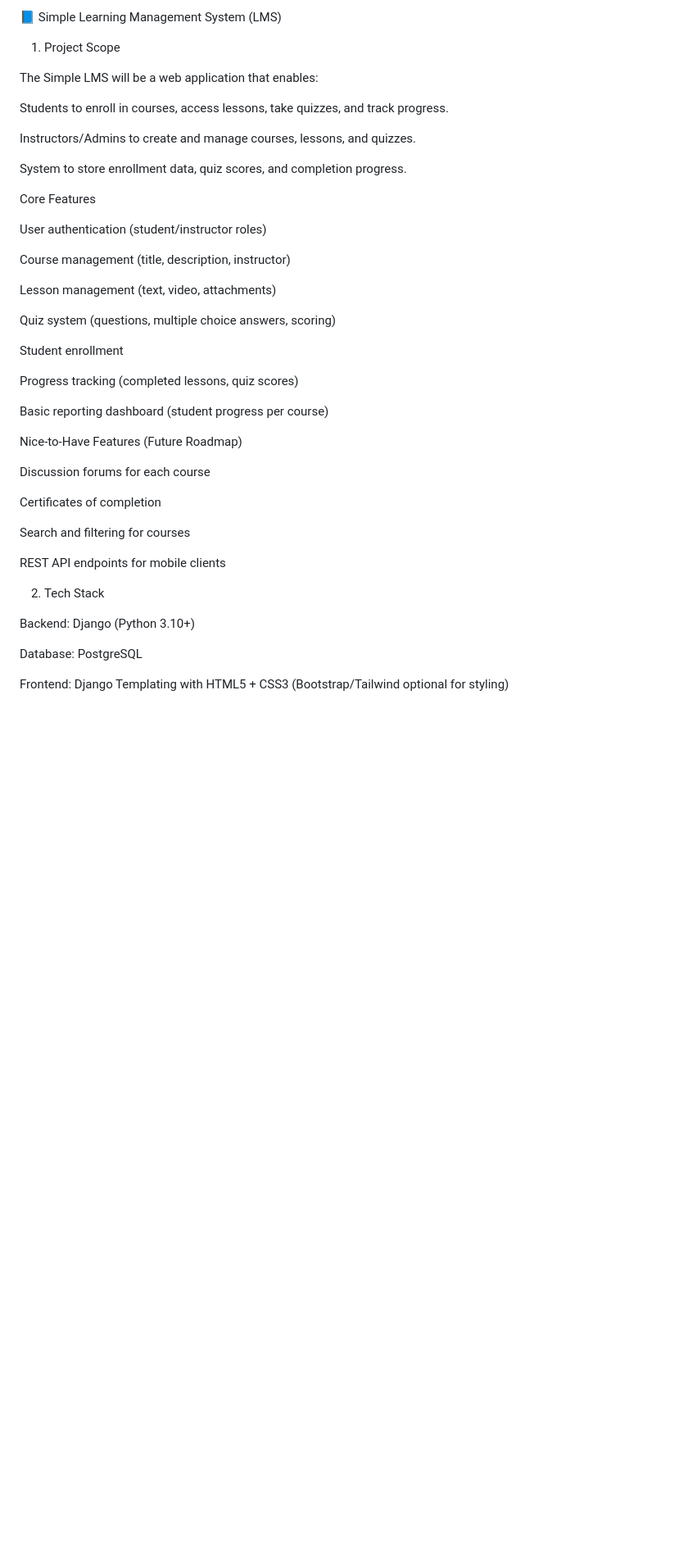
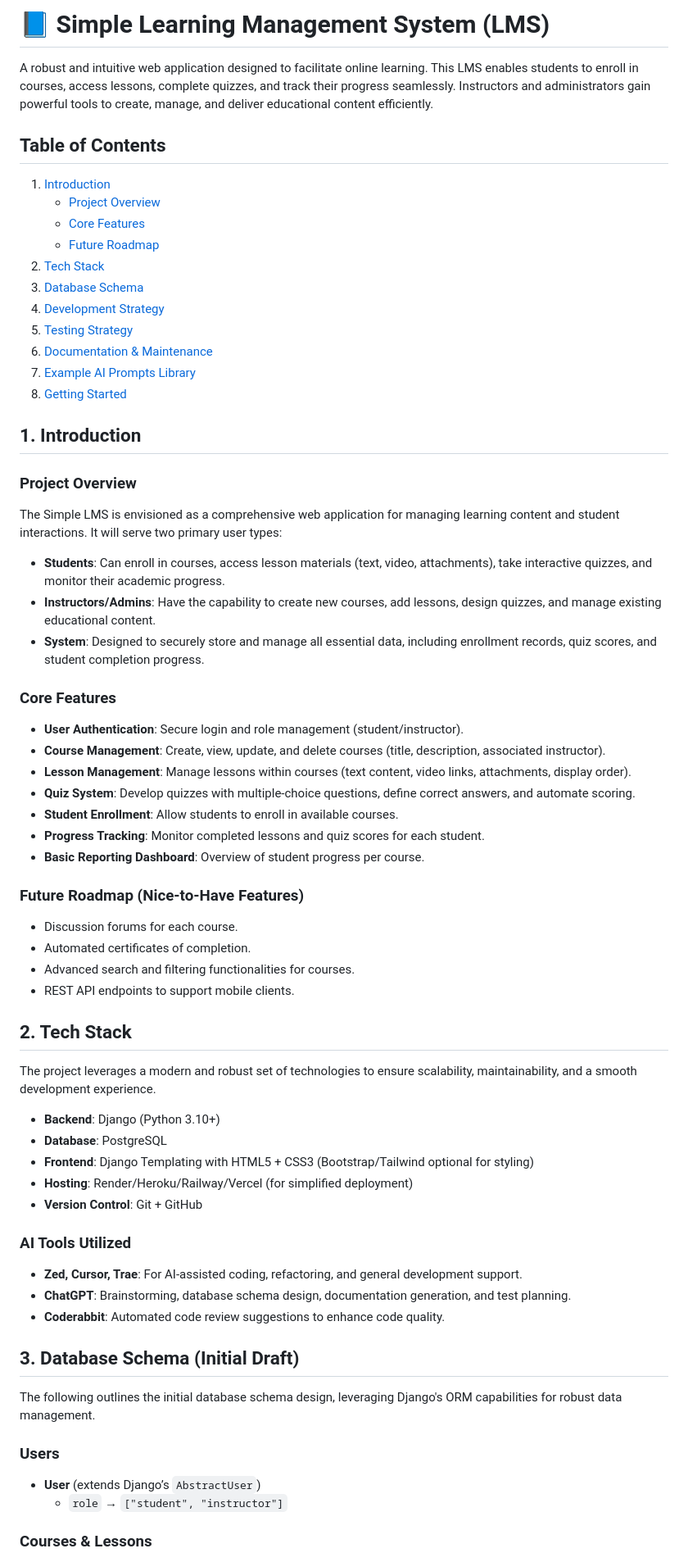
Before and after one commit to Franklinson/Learning-Management-System, a Markdown page: README.md, the part around one of its changes. Shown at 82% size. GitHub-like rendering; blank space fills up the shorter version.

```diff
--- a/README.md
+++ b/README.md
@@ -1,45 +1,72 @@
-📘 Simple Learning Management System (LMS)
-1. Project Scope
+# 📘 Simple Learning Management System (LMS)
 
-The Simple LMS will be a web application that enables:
+A robust and intuitive web application designed to facilitate online learning. This LMS enables students to enroll in courses, access lessons, complete quizzes, and track their progress seamlessly. Instructors and administrators gain powerful tools to create, manage, and deliver educational content efficiently.
 
-Students to enroll in courses, access lessons, take quizzes, and track progress.
+## Table of Contents
 
-Instructors/Admins to create and manage courses, lessons, and quizzes.
+1.  [Introduction](#1-introduction)
+    *   [Project Overview](#project-overview)
+    *   [Core Features](#core-features)
+    *   [Future Roadmap](#future-roadmap)
+2.  [Tech Stack](#2-tech-stack)
+3.  [Database Schema](#3-database-schema)
+4.  [Development Strategy](#4-development-strategy)
+5.  [Testing Strategy](#5-testing-strategy)
+6.  [Documentation & Maintenance](#6-documentation--maintenance)
+7.  [Example AI Prompts Library](#7-example-ai-prompts-library)
+8.  [Getting Started](#8-getting-started)
 
-System to store enrollment data, quiz scores, and completion progress.
+## 1. Introduction
 
-Core Features
+### Project Overview
 
-User authentication (student/instructor roles)
+The Simple LMS is envisioned as a comprehensive web application for managing learning content and student interactions. It will serve two primary user types:
 
-Course management (title, description, instructor)
+*   **Students**: Can enroll in courses, access lesson materials (text, video, attachments), take interactive quizzes, and monitor their academic progress.
+*   **Instructors/Admins**: Have the capability to create new courses, add lessons, design quizzes, and manage existing educational content.
+*   **System**: Designed to securely store and manage all essential data, including enrollment records, quiz scores, and student completion progress.
 
-Lesson management (text, video, attachments)
+### Core Features
 
-Quiz system (questions, multiple choice answers, scoring)
+*   **User Authentication**: Secure login and role management (student/instructor).
+*   **Course Management**: Create, view, update, and delete courses (title, description, associated instructor).
+*   **Lesson Management**: Manage lessons within courses (text content, video links, attachments, display order).
+*   **Quiz System**: Develop quizzes with multiple-choice questions, define correct answers, and automate scoring.
+*   **Student Enrollment**: Allow students to enroll in available courses.
+*   **Progress Tracking**: Monitor completed lessons and quiz scores for each student.
+*   **Basic Reporting Dashboard**: Overview of student progress per course.
 
-Student enrollment
+### Future Roadmap (Nice-to-Have Features)
 
-Progress tracking (completed lessons, quiz scores)
+*   Discussion forums for each course.
+*   Automated certificates of completion.
+*   Advanced search and filtering functionalities for courses.
+*   REST API endpoints to support mobile clients.
 
-Basic reporting dashboard (student progress per course)
+## 2. Tech Stack
 
-Nice-to-Have Features (Future Roadmap)
+The project leverages a modern and robust set of technologies to ensure scalability, maintainability, and a smooth development experience.
 
-Discussion forums for each course
+*   **Backend**: Django (Python 3.10+)
+*   **Database**: PostgreSQL
+*   **Frontend**: Django Templating with HTML5 + CSS3 (Bootstrap/Tailwind optional for styling)
+*   **Hosting**: Render/Heroku/Railway/Vercel (for simplified deployment)
+*   **Version Control**: Git + GitHub
 
-Certificates of completion
+### AI Tools Utilized
 
-Search and filtering for courses
+*   **Zed, Cursor, Trae**: For AI-assisted coding, refactoring, and general development support.
+*   **ChatGPT**: Brainstorming, database schema design, documentation generation, and test planning.
+*   **Coderabbit**: Automated code review suggestions to enhance code quality.
 
-REST API endpoints for mobile clients
+## 3. Database Schema (Initial Draft)
 
-2. Tech Stack
+The following outlines the initial database schema design, leveraging Django's ORM capabilities for robust data management.
 
-Backend: Django (Python 3.10+)
+### Users
 
-Database: PostgreSQL
+*   **User** (extends Django’s `AbstractUser`)
+    *   `role` → `["student", "instructor"]`
 
-Frontend: Django Templating with HTML5 + CSS3 (Bootstrap/Tailwind optional for styling)
+### Courses & Lessons
 
```
Also changed, not shown: other parts of README.md (+120 -138 lines).
